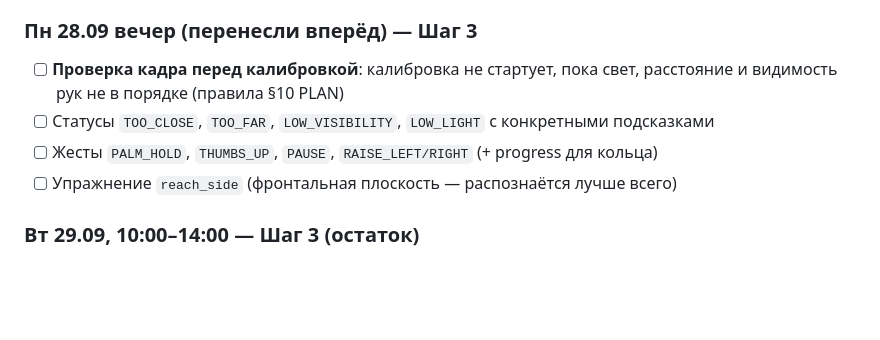
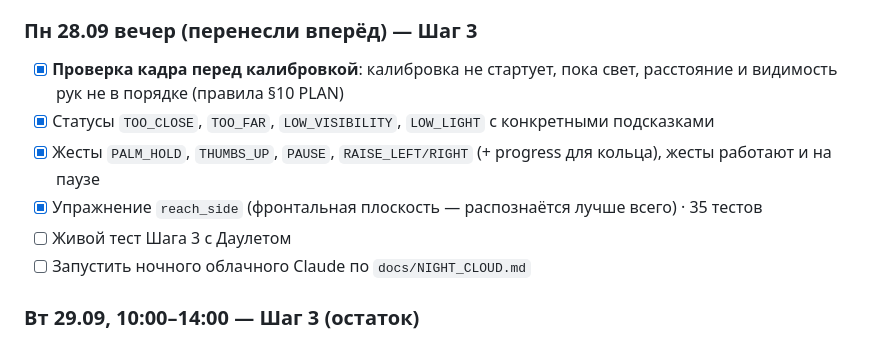
Before and after one commit to marvindpp/qaita, a Markdown page: docs/TASKS.md, the part around the change. Drawn GitHub-style; blank space fills up the shorter version.

Commit message:
docs: night cloud Claude brief, task board update

```diff
--- a/docs/TASKS.md
+++ b/docs/TASKS.md
@@ -32,10 +32,12 @@
 - [x] Живой тест 28.09 20:16: калибровка, звезда, подсказки работают
 
 ### Пн 28.09 вечер (перенесли вперёд) — Шаг 3
-- [ ] **Проверка кадра перед калибровкой**: калибровка не стартует, пока свет, расстояние и видимость рук не в порядке (правила §10 PLAN)
-- [ ] Статусы `TOO_CLOSE`, `TOO_FAR`, `LOW_VISIBILITY`, `LOW_LIGHT` с конкретными подсказками
-- [ ] Жесты `PALM_HOLD`, `THUMBS_UP`, `PAUSE`, `RAISE_LEFT/RIGHT` (+ progress для кольца)
-- [ ] Упражнение `reach_side` (фронтальная плоскость — распознаётся лучше всего)
+- [x] **Проверка кадра перед калибровкой**: калибровка не стартует, пока свет, расстояние и видимость рук не в порядке (правила §10 PLAN)
+- [x] Статусы `TOO_CLOSE`, `TOO_FAR`, `LOW_VISIBILITY`, `LOW_LIGHT` с конкретными подсказками
+- [x] Жесты `PALM_HOLD`, `THUMBS_UP`, `PAUSE`, `RAISE_LEFT/RIGHT` (+ progress для кольца), жесты работают и на паузе
+- [x] Упражнение `reach_side` (фронтальная плоскость — распознаётся лучше всего) · 35 тестов
+- [ ] Живой тест Шага 3 с Даулетом
+- [ ] Запустить ночного облачного Claude по `docs/NIGHT_CLOUD.md`
 
 ### Вт 29.09, 10:00–14:00 — Шаг 3 (остаток)
 - [ ] Упражнения `hand_to_mouth`, `reach_across`, `open_hand` (для движений «к камере» пороги мягче)
```
Also changed, not shown: docs/NIGHT_CLOUD.md (added, +44 -0 lines).
